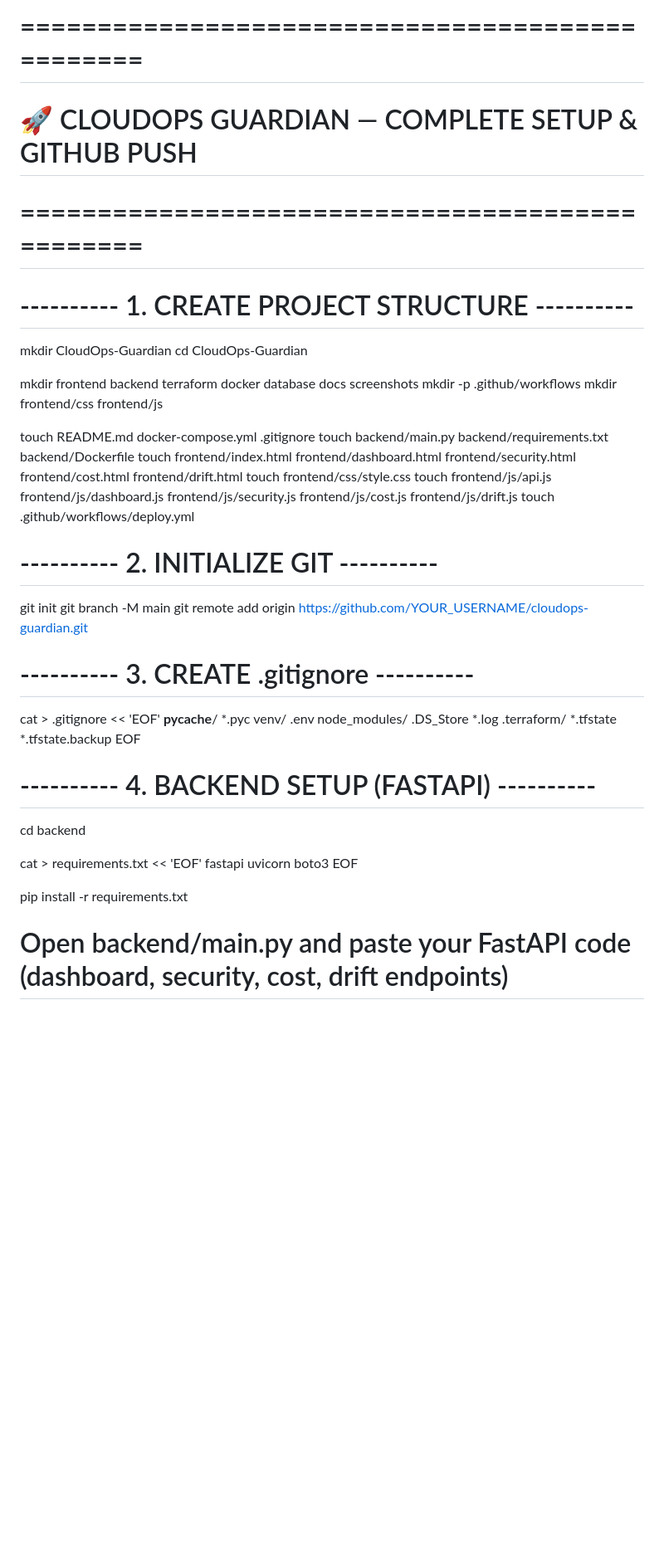
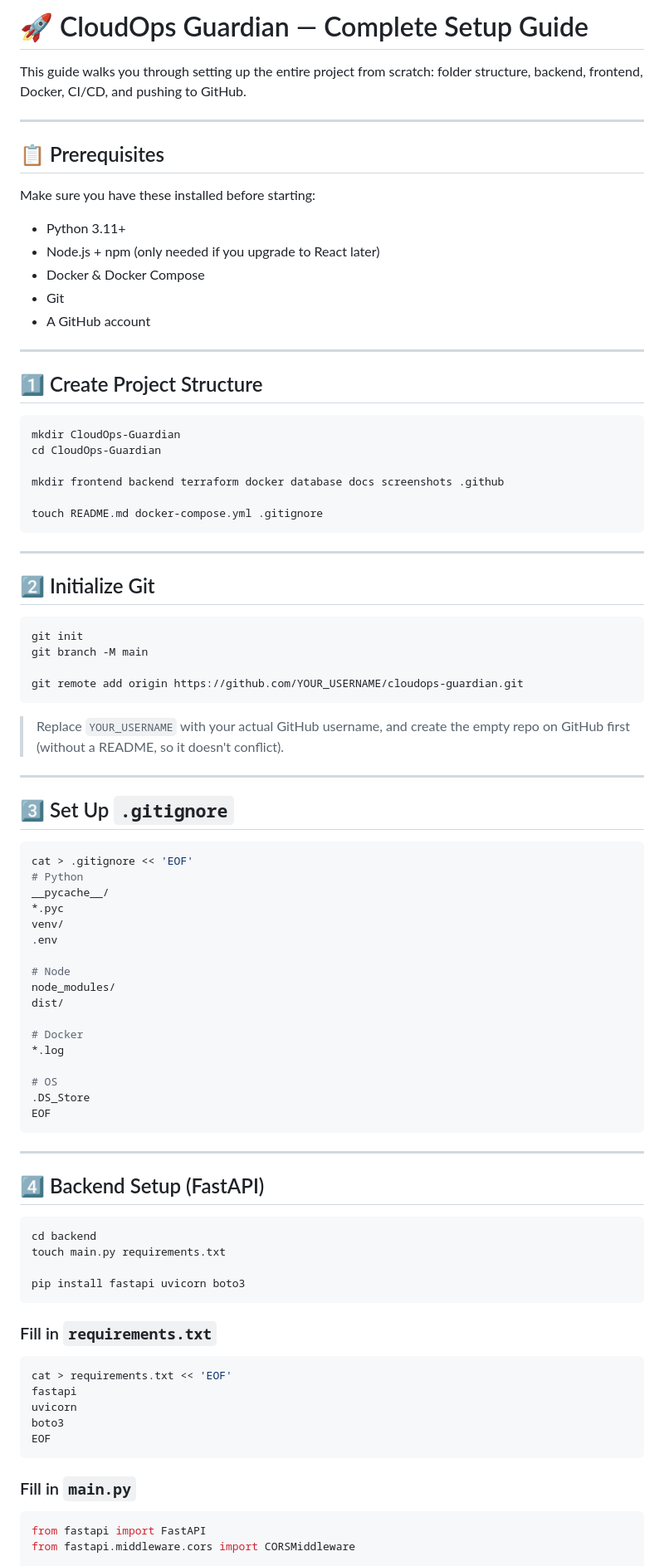
Before and after one commit to NiteshVishwakarma219/CloudOps-Guardian, a Markdown page: setup-guide.md, the part around one of its changes. Shown at 83% size. GitHub-like rendering; blank space fills up the shorter version.

````diff
--- a/setup-guide.md
+++ b/setup-guide.md
@@ -1,54 +1,93 @@
-# ================================================
-# 🚀 CLOUDOPS GUARDIAN — COMPLETE SETUP & GITHUB PUSH
-# ================================================
+# 🚀 CloudOps Guardian — Complete Setup Guide
 
-# ---------- 1. CREATE PROJECT STRUCTURE ----------
+This guide walks you through setting up the entire project from scratch: folder structure, backend, frontend, Docker, CI/CD, and pushing to GitHub.
+
+---
+
+## 📋 Prerequisites
+
+Make sure you have these installed before starting:
+
+- Python 3.11+
+- Node.js + npm (only needed if you upgrade to React later)
+- Docker & Docker Compose
+- Git
+- A GitHub account
+
+---
+
+## 1️⃣ Create Project Structure
+
+```bash
 mkdir CloudOps-Guardian
 cd CloudOps-Guardian
 
-mkdir frontend backend terraform docker database docs screenshots
-mkdir -p .github/workflows
-mkdir frontend/css frontend/js
+mkdir frontend backend terraform docker database docs screenshots .github
 
 touch README.md docker-compose.yml .gitignore
-touch backend/main.py backend/requirements.txt backend/Dockerfile
-touch frontend/index.html frontend/dashboard.html frontend/security.html frontend/cost.html frontend/drift.html
-touch frontend/css/style.css
-touch frontend/js/api.js frontend/js/dashboard.js frontend/js/security.js frontend/js/cost.js frontend/js/drift.js
-touch .github/workflows/deploy.yml
+```
 
+---
 
-# ---------- 2. INITIALIZE GIT ----------
+## 2️⃣ Initialize Git
+
+```bash
 git init
 git branch -M main
+
 git remote add origin https://github.com/YOUR_USERNAME/cloudops-guardian.git
+```
 
+> Replace `YOUR_USERNAME` with your actual GitHub username, and create the empty repo on GitHub first (without a README, so it doesn't conflict).
 
-# ---------- 3. CREATE .gitignore ----------
+---
+
+## 3️⃣ Set Up `.gitignore`
+
+```bash
 cat > .gitignore << 'EOF'
+# Python
 __pycache__/
 *.pyc
 venv/
 .env
+
+# Node
 node_modules/
+dist/
+
+# Docker
+*.log
+
+# OS
 .DS_Store
-*.log
-.terraform/
-*.tfstate
-*.tfstate.backup
 EOF
+```
 
+---
 
-# ---------- 4. BACKEND SETUP (FASTAPI) ----------
+## 4️⃣ Backend Setup (FastAPI)
+
+```bash
 cd backend
+touch main.py requirements.txt
 
+pip install fastapi uvicorn boto3
+```
+
+### Fill in `requirements.txt`
+
+```bash
 cat > requirements.txt << 'EOF'
 fastapi
 uvicorn
 boto3
 EOF
+```
 
-pip install -r requirements.txt
+### Fill in `main.py`
 
-# Open backend/main.py and paste your FastAPI code (dashboard, security, cost, drift endpoints)
+```python
+from fastapi import FastAPI
+from fastapi.middleware.cors import CORSMiddleware
 
````
Also changed, not shown: other parts of setup-guide.md (+239 -40 lines).
